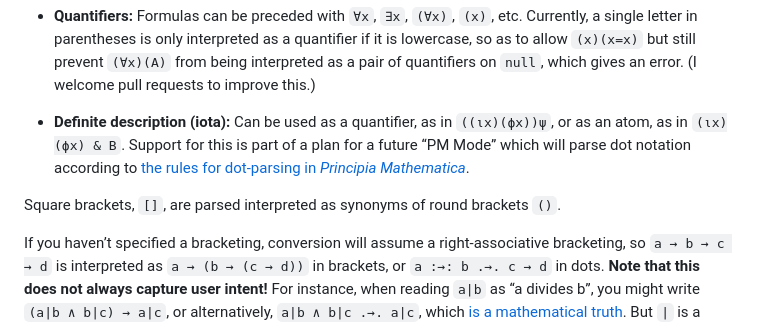
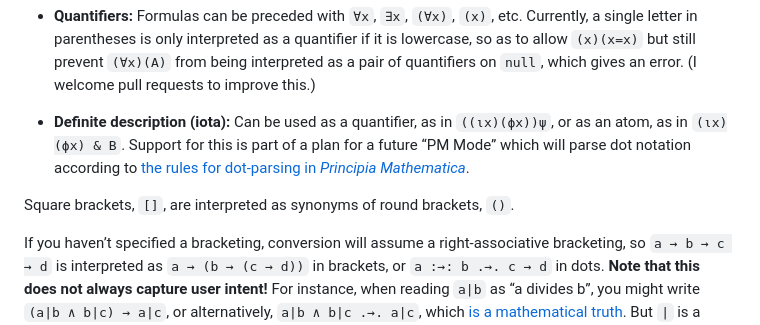
Before and after one commit to thiagovscoelho/dots_brackets_converter, a Markdown page: README.md, the part around the change. Drawn GitHub-style.

Commit message:
Readme: [] fix

```diff
--- a/README.md
+++ b/README.md
@@ -14,7 +14,7 @@ The program supports conversion between dot and bracket punctuation of logical f
 
 + **Definite description (iota):** Can be used as a quantifier, as in `((ιx)(ϕx))ψ`, or as an atom, as in `(ιx)(ϕx) & B`. Support for this is part of a plan for a future “PM Mode” which will parse dot notation according to [the rules for dot-parsing in *Principia Mathematica*](https://plato.stanford.edu/entries/pm-notation/dots.html).
 
-Square brackets, `[]`, are parsed interpreted as synonyms of round brackets `()`.
+Square brackets, `[]`, are interpreted as synonyms of round brackets, `()`.
 
 If you haven’t specified a bracketing, conversion will assume a right-associative bracketing, so `a → b → c → d` is interpreted as `a → (b → (c → d))` in brackets, or `a :→: b .→. c → d` in dots. **Note that this does not always capture user intent!** For instance, when reading `a|b` as “a divides b”, you might write `(a|b ∧ b|c) → a|c`, or alternatively, `a|b ∧ b|c .→. a|c`, which [is a mathematical truth](https://thiago-gpt.blogspot.com/2025/06/proof-that-ab-bc-ac.html). But `|` is a binary connective that can mean conjunction, or anything else, and no particular interpretation is assumed in parsing, so the program will parse this as `(a | (b ∧ (b | c))) → (a | c)`. I welcome suggestions on how to make this more intuitive, but for now, simply make sure your formula is *fully* bracketed/dotted rather than relying on precedence orders from a specific context. (In this case, the formula is `((a|b) ∧ (b|c)) → (a|c)` with brackets, or `a|b .∧. b|c :→: a|c` with dots.)
 
```
